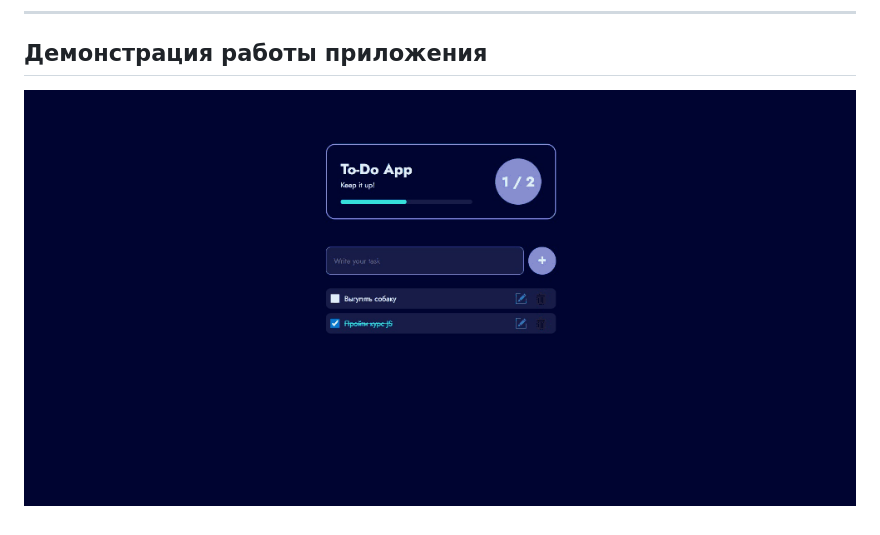
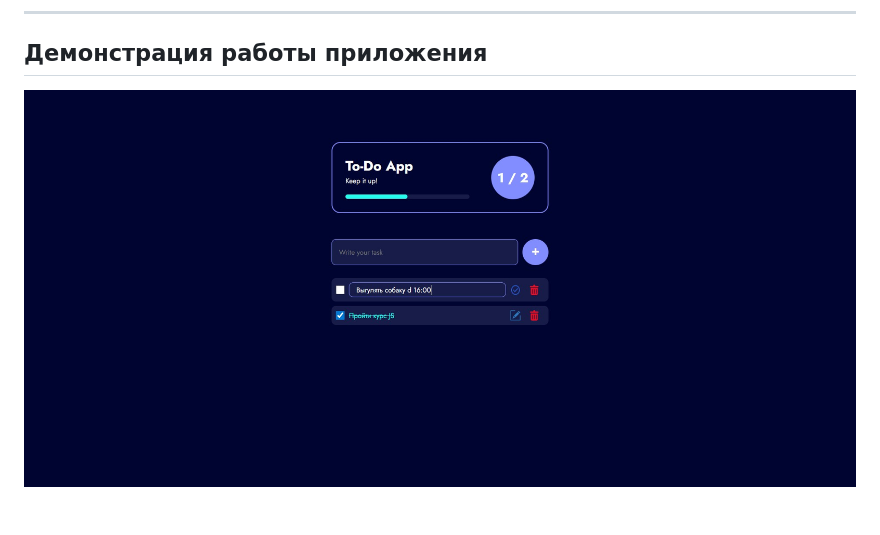
Before and after one commit to DanielFilimonov/To-Do-App, a Markdown page: README.md, the part around the change. Drawn GitHub-style; pictures changed too: readme/Redact.jpg (added).

```diff
--- a/README.md
+++ b/README.md
@@ -23,4 +23,4 @@ ___
 
 
 ## Демонстрация работы приложения
-![Изображение](./readme/illustration.gif "Изображение приложения")
+![Изображение](./readme/Redact.jpg "Изображение приложения")
```
